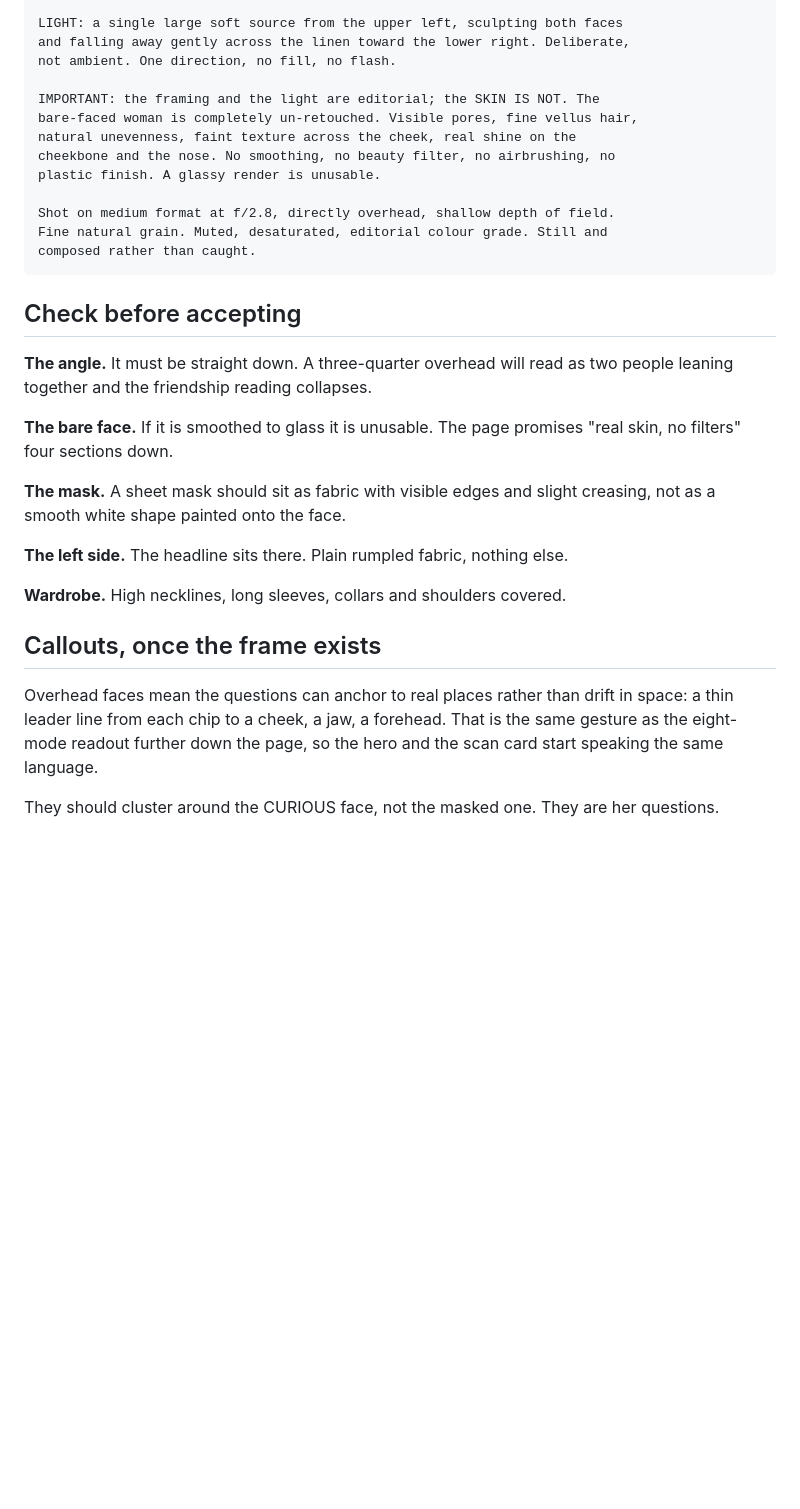
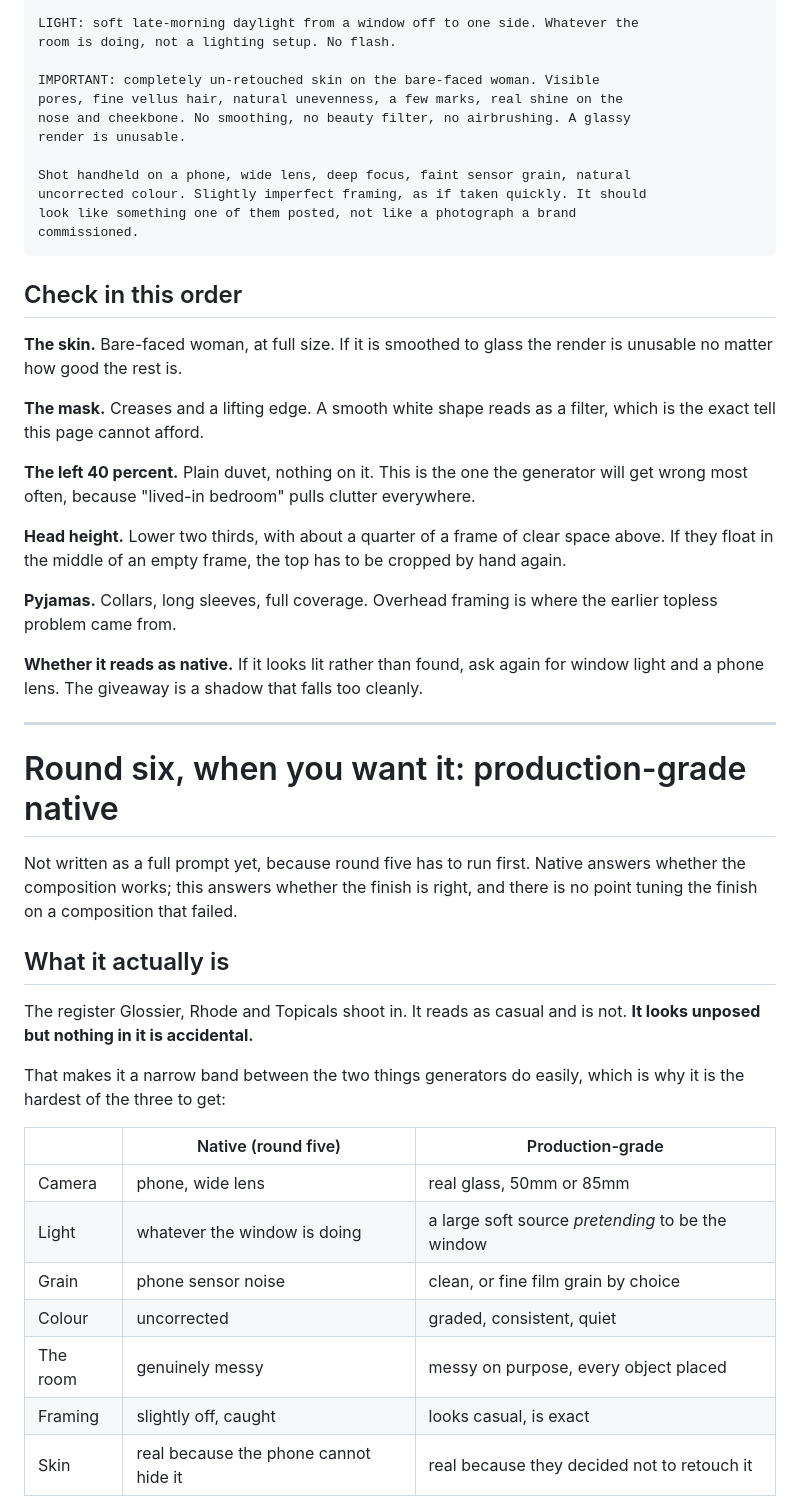
Before and after one commit to hrvvy/befound-experience, a Markdown page: hero-prompts.md, the part around one of its changes. Drawn GitHub-style; blank space fills up the shorter version.

````diff
--- a/hero-prompts.md
+++ b/hero-prompts.md
@@ -385,40 +395,64 @@ no labels, no text in the frame.
 
-LIGHT: a single large soft source from the upper left, sculpting both faces
-and falling away gently across the linen toward the lower right. Deliberate,
-not ambient. One direction, no fill, no flash.
+LIGHT: soft late-morning daylight from a window off to one side. Whatever the
+room is doing, not a lighting setup. No flash.
 
-IMPORTANT: the framing and the light are editorial; the SKIN IS NOT. The
-bare-faced woman is completely un-retouched. Visible pores, fine vellus hair,
-natural unevenness, faint texture across the cheek, real shine on the
-cheekbone and the nose. No smoothing, no beauty filter, no airbrushing, no
-plastic finish. A glassy render is unusable.
+IMPORTANT: completely un-retouched skin on the bare-faced woman. Visible
+pores, fine vellus hair, natural unevenness, a few marks, real shine on the
+nose and cheekbone. No smoothing, no beauty filter, no airbrushing. A glassy
+render is unusable.
 
-Shot on medium format at f/2.8, directly overhead, shallow depth of field.
-Fine natural grain. Muted, desaturated, editorial colour grade. Still and
-composed rather than caught.
+Shot handheld on a phone, wide lens, deep focus, faint sensor grain, natural
+uncorrected colour. Slightly imperfect framing, as if taken quickly. It should
+look like something one of them posted, not like a photograph a brand
+commissioned.
 ```
 
-## Check before accepting
+## Check in this order
 
-**The angle.** It must be straight down. A three-quarter overhead will read as
-two people leaning together and the friendship reading collapses.
+**The skin.** Bare-faced woman, at full size. If it is smoothed to glass the
+render is unusable no matter how good the rest is.
 
-**The bare face.** If it is smoothed to glass it is unusable. The page
-promises "real skin, no filters" four sections down.
+**The mask.** Creases and a lifting edge. A smooth white shape reads as a
+filter, which is the exact tell this page cannot afford.
 
-**The mask.** A sheet mask should sit as fabric with visible edges and slight
-creasing, not as a smooth white shape painted onto the face.
+**The left 40 percent.** Plain duvet, nothing on it. This is the one the
+generator will get wrong most often, because "lived-in bedroom" pulls clutter
+everywhere.
 
-**The left side.** The headline sits there. Plain rumpled fabric, nothing else.
+**Head height.** Lower two thirds, with about a quarter of a frame of clear
+space above. If they float in the middle of an empty frame, the top has to be
+cropped by hand again.
 
-**Wardrobe.** High necklines, long sleeves, collars and shoulders covered.
+**Pyjamas.** Collars, long sleeves, full coverage. Overhead framing is where
+the earlier topless problem came from.
 
-## Callouts, once the frame exists
+**Whether it reads as native.** If it looks lit rather than found, ask again
+for window light and a phone lens. The giveaway is a shadow that falls too
+cleanly.
 
-Overhead faces mean the questions can anchor to real places rather than drift
-in space: a thin leader line from each chip to a cheek, a jaw, a forehead.
-That is the same gesture as the eight-mode readout further down the page, so
-the hero and the scan card start speaking the same language.
+---
 
-They should cluster around the CURIOUS face, not the masked one. They are her
-questions.
+# Round six, when you want it: production-grade native
+
+Not written as a full prompt yet, because round five has to run first. Native
+answers whether the composition works; this answers whether the finish is
+right, and there is no point tuning the finish on a composition that failed.
+
+## What it actually is
+
+The register Glossier, Rhode and Topicals shoot in. It reads as casual and is
+not. **It looks unposed but nothing in it is accidental.**
+
+That makes it a narrow band between the two things generators do easily, which
+is why it is the hardest of the three to get:
+
+| | Native (round five) | Production-grade |
+|---|---|---|
+| Camera | phone, wide lens | real glass, 50mm or 85mm |
+| Light | whatever the window is doing | a large soft source *pretending* to be the window |
+| Grain | phone sensor noise | clean, or fine film grain by choice |
+| Colour | uncorrected | graded, consistent, quiet |
+| The room | genuinely messy | messy on purpose, every object placed |
+| Framing | slightly off, caught | looks casual, is exact |
+| Skin | real because the phone cannot hide it | real because they decided not to retouch it |
+
````
Also changed, not shown: other parts of hero-prompts.md (+84 -44 lines).
